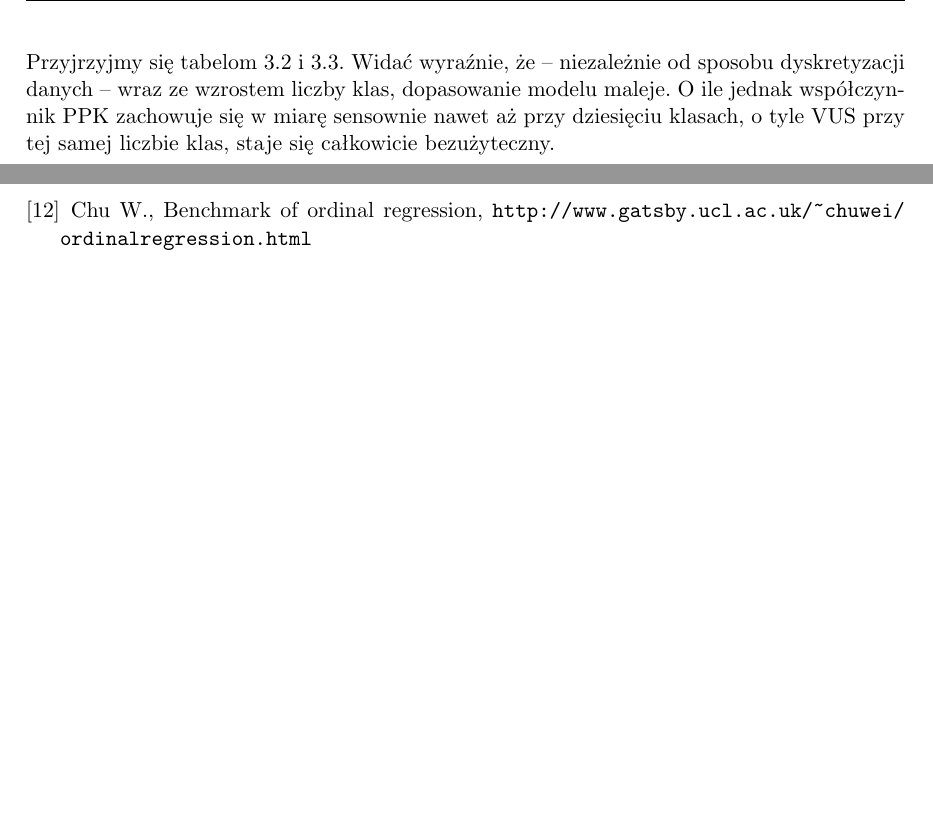
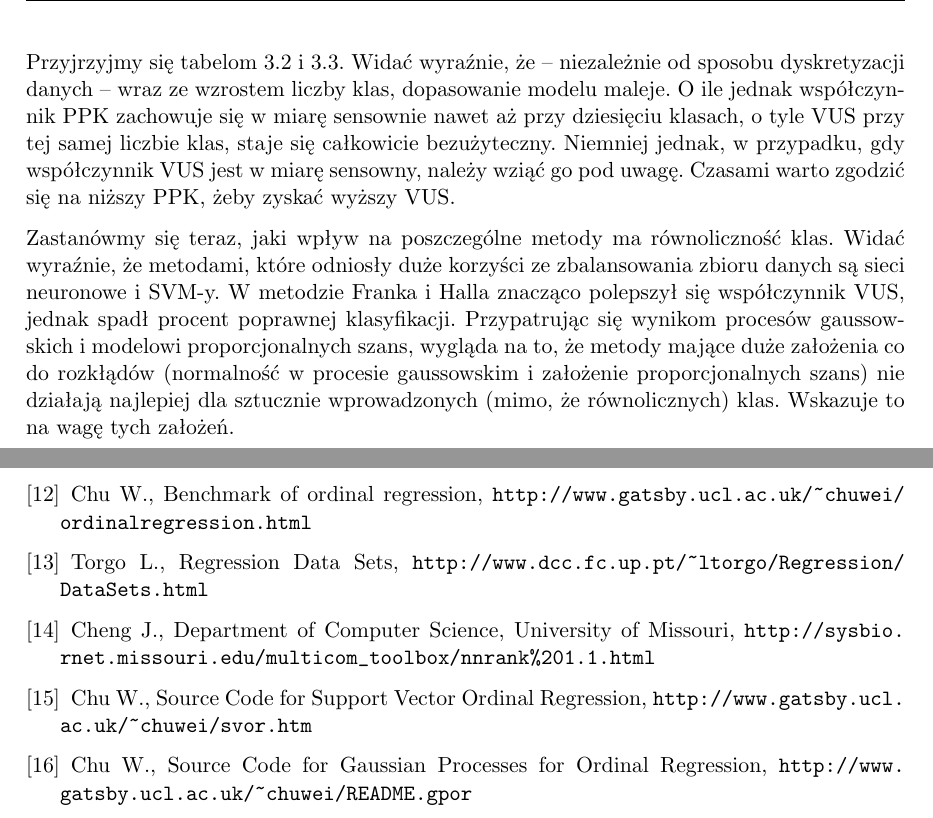
Before and after one commit to sommermarta/praca_magisterska, a LaTeX thesis (praca_magisterska.tex): two parts of pages 31 and 35 of 37, joined at a grey line, cut so that both start at the same text, the shorter picture padded with empty space. Compiled offline with pdfLaTeX.

Commit message:
bibiliografia i skonczone symulacje

```diff
--- a/praca_magisterska.tex
+++ b/praca_magisterska.tex
@@ -771,7 +771,11 @@ Liczba klastrów & VUS & PPK & ABSerr & VUS & PPK & ABSerr & VUS & PPK & ABSerr
 \end{table}
 \end{landscape}
 
-Przyjrzyjmy się tabelom \ref{tttt} i \ref{ttt}. Widać wyraźnie, że -- niezależnie od sposobu dyskretyzacji danych -- wraz ze wzrostem liczby klas, dopasowanie modelu maleje. O ile jednak współczynnik PPK zachowuje się w miarę sensownie nawet aż przy dziesięciu klasach, o tyle VUS przy tej samej liczbie klas, staje się całkowicie bezużyteczny.
+Przyjrzyjmy się tabelom \ref{tttt} i \ref{ttt}. Widać wyraźnie, że -- niezależnie od sposobu dyskretyzacji danych -- wraz ze wzrostem liczby klas, dopasowanie modelu maleje. O ile jednak współczynnik PPK zachowuje się w miarę sensownie nawet aż przy dziesięciu klasach, o tyle VUS przy tej samej liczbie klas, staje się całkowicie bezużyteczny.    Niemniej jednak, w przypadku, gdy współczynnik VUS jest w miarę sensowny, należy wziąć go pod uwagę. Czasami warto zgodzić się na niższy PPK, żeby zyskać wyższy VUS.
+
+
+Zastanówmy się teraz, jaki wpływ na poszczególne metody ma równoliczność klas. Widać wyraźnie, że metodami, które odniosły duże korzyści ze zbalansowania zbioru danych są sieci neuronowe i SVM-y. W metodzie Franka i Halla znacząco polepszył się współczynnik VUS, jednak spadł procent poprawnej klasyfikacji. Przypatrując się wynikom procesów gaussowskich i modelowi proporcjonalnych szans, wygląda na to, że metody mające duże założenia co do rozkłądów (normalność w procesie gaussowskim i założenie proporcjonalnych szans) nie działają najlepiej dla sztucznie wprowadzonych (mimo, że równolicznych) klas. Wskazuje to na wagę tych założeń.
+
 
 
 %%%%%%%%%%%%%%%%%%%%%%%%%%%%%%%%%%%%%%%%%%%%%%%%%%%%%%%%%%%%%%%%%%%%%%%%%%%%%%%%%%%%%%%%%%%%%%%%%%%%%%%%%%%%%%%%%%%%%%%%%%%%%
@@ -891,6 +895,15 @@ I =
 	\bibitem{roc2} Nakas C.T., Yiannoutsos C.T., Ordered Multiple Class Receiver Operating Characteristic (ROC) Analysis, \emph{Encyclopedia of Biopharmaceutical Statistics}, Taylor and Francis, 2006.
 	% zbiory danych
 	\bibitem{zbiorki} Chu W., Benchmark of ordinal regression, \url{http://www.gatsby.ucl.ac.uk/~chuwei/ordinalregression.html}
+	\bibitem{zbiorki2} Torgo L., Regression Data Sets, \url{http://www.dcc.fc.up.pt/~ltorgo/Regression/DataSets.html}
+	% programy:
+	\bibitem{fkaj} Cheng J., Department of Computer Science, University of Missouri, \url{http://sysbio.rnet.missouri.edu/multicom_toolbox/nnrank\%201.1.html}
+	\bibitem{zbioasdgrki} Chu W., Source Code for Support Vector Ordinal Regression, \url{http://www.gatsby.ucl.ac.uk/~chuwei/svor.htm}
+	\bibitem{af} Chu W., Source Code for Gaussian Processes for Ordinal Regression, \url{http://www.gatsby.ucl.ac.uk/~chuwei/README.gpor}
+
+
+
+
 \end{thebibliography}
 
 %-----------------------------------------------------------------------------%
```
Also changed, not shown: praca_magisterska.pdf, praca_magisterska.tex (18 more changed lines), 3 other files.
